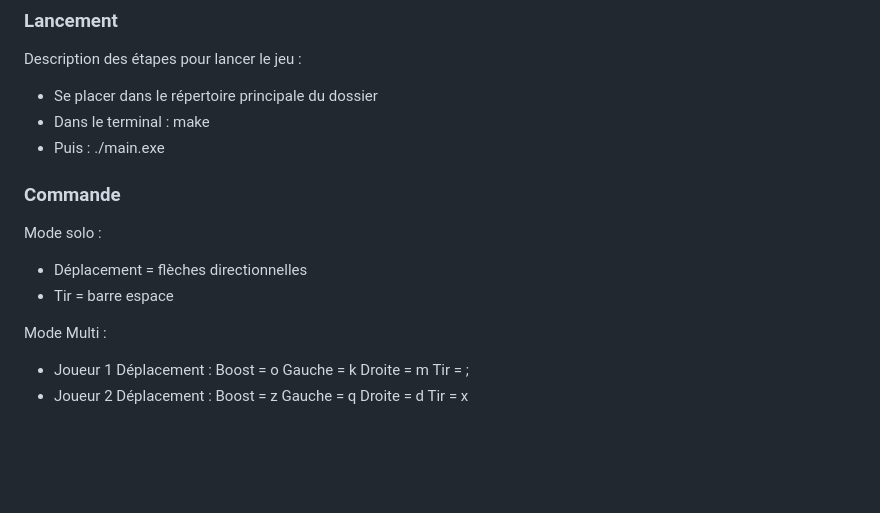
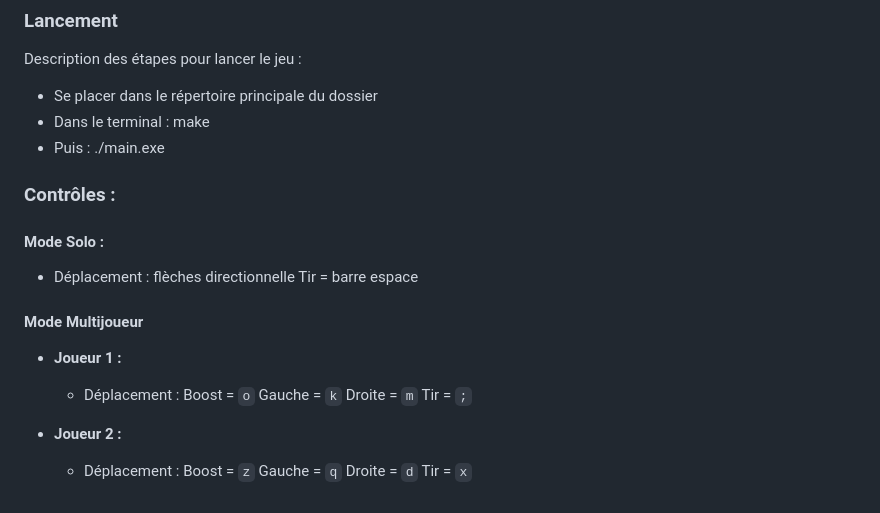
Before and after one commit to TomSavard/Asteroids, a Markdown page: README.md, the part around the change. GitHub-like rendering; blank space fills up the shorter version.

Commit message:
Update  controles joueur README.md

```diff
--- a/README.md
+++ b/README.md
@@ -68,21 +68,15 @@ Description des étapes pour lancer le jeu :
 - Dans le terminal : make
 - Puis : ./main.exe
 
-### Commande
-Mode solo :
-- Déplacement = flèches directionnelles
-- Tir = barre espace
 
-Mode Multi :
-- Joueur 1
-Déplacement :
-    Boost = o
-    Gauche = k
-    Droite = m
-  Tir = ;
-- Joueur 2
-  Déplacement :
-    Boost = z
-    Gauche = q
-    Droite = d
-  Tir = x
+### Contrôles :
+#### Mode Solo :
+- Déplacement : flèches directionnelle  Tir = barre espace
+
+#### Mode Multijoueur
+
+- **Joueur 1 :**
+  - Déplacement : Boost = `o`  Gauche = `k`  Droite = `m`  Tir = `;`
+
+- **Joueur 2 :**
+  - Déplacement : Boost = `z`  Gauche = `q`  Droite = `d`  Tir = `x`
```
